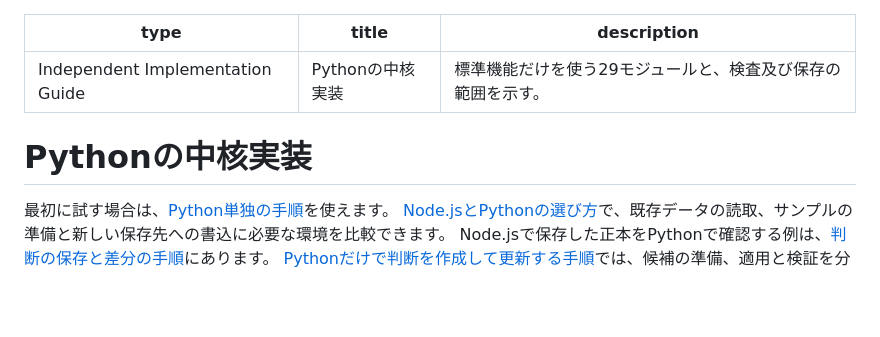
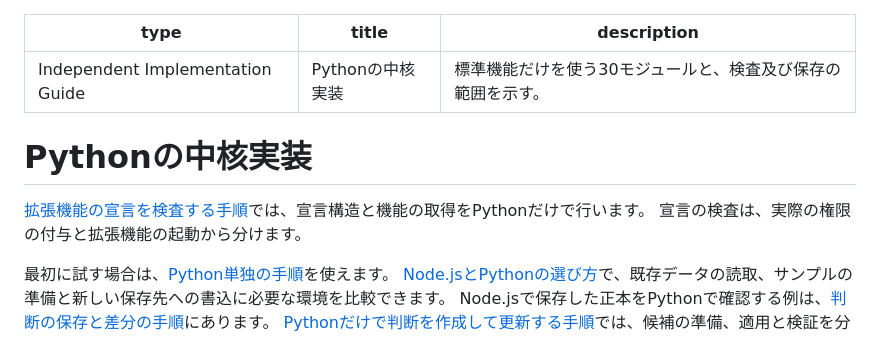
Before and after one commit to koukemo/morivyx, a Markdown page: packages/portable-core/README.md, the part around the change. Drawn GitHub-style; blank space fills up the shorter version.

```diff
--- a/packages/portable-core/README.md
+++ b/packages/portable-core/README.md
@@ -1,10 +1,13 @@
 ---
 type: Independent Implementation Guide
 title: Pythonの中核実装
-description: 標準機能だけを使う29モジュールと、検査及び保存の範囲を示す。
+description: 標準機能だけを使う30モジュールと、検査及び保存の範囲を示す。
 ---
 
 # Pythonの中核実装
+
+[拡張機能の宣言を検査する手順](../../docs/tutorials/python-plugin-manifest.md)では、宣言構造と機能の取得をPythonだけで行います。
+宣言の検査は、実際の権限の付与と拡張機能の起動から分けます。
 
 最初に試す場合は、[Python単独の手順](../../docs/tutorials/python-only.md)を使えます。
 [Node.jsとPythonの選び方](../../docs/tutorials/README.md#実行環境を選ぶ)で、既存データの読取、サンプルの準備と新しい保存先への書込に必要な環境を比較できます。
```
Also changed, not shown: README.md (+1 -1 lines), docs/tutorials/README.md (+1 -0 lines), docs/tutorials/python-plugin-manifest.md (added, +106 -0 lines), docs/diagrams/python-plugin-manifest.png (added), 5 other files.
